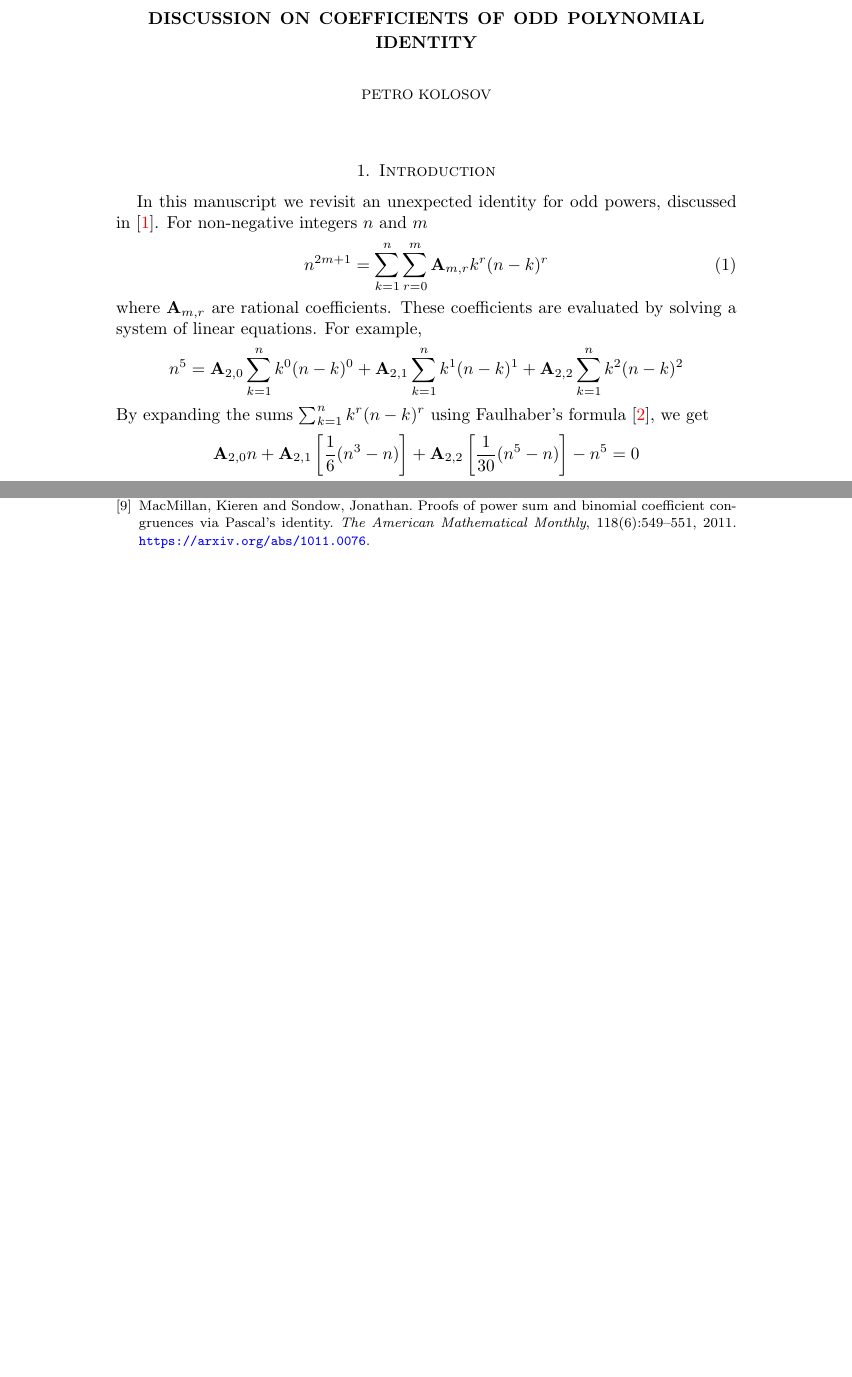
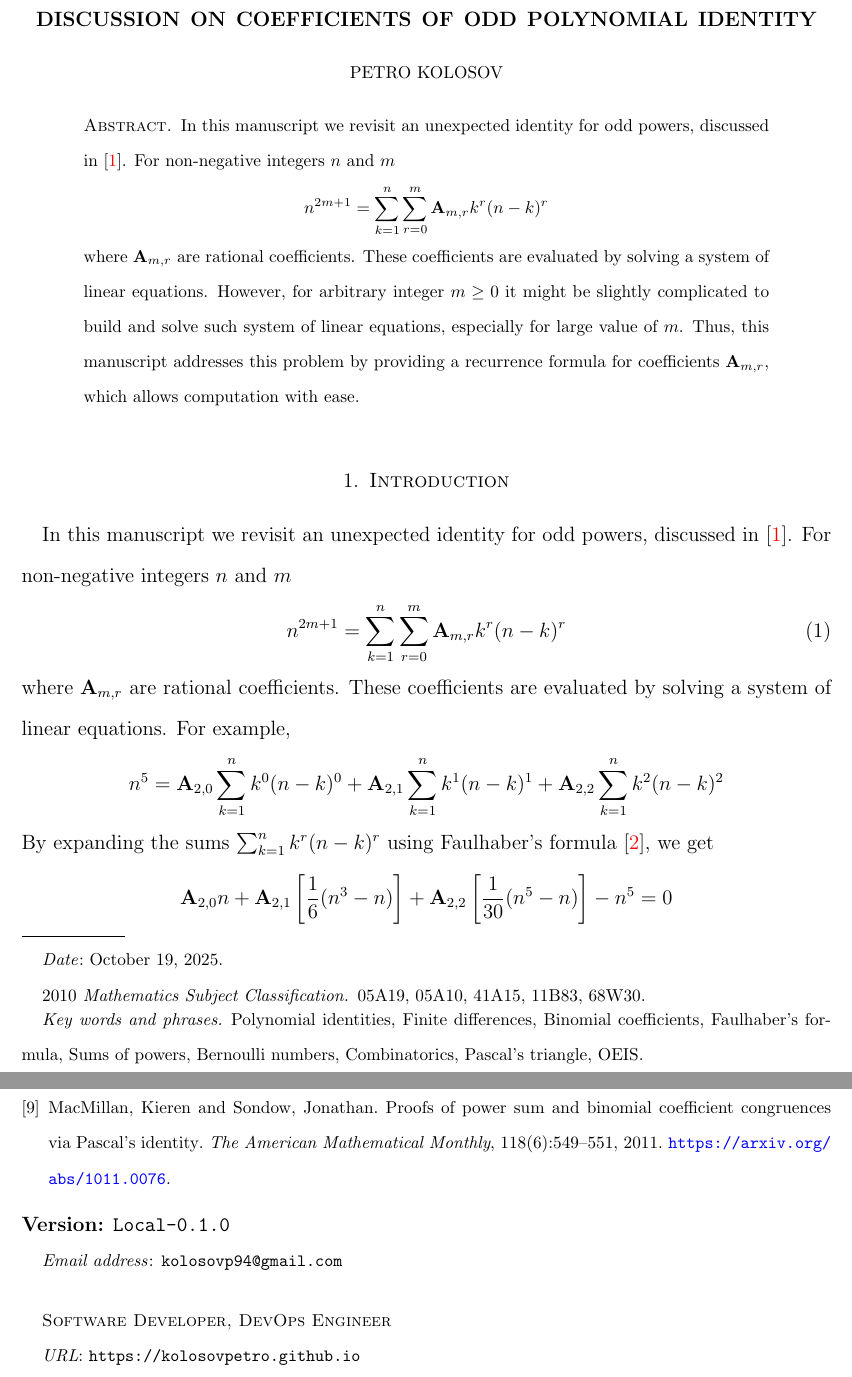
Before and after one commit to kolosovpetro/DiscussionOnCoefficientsOfOddPolynomialIdentity, a LaTeX paper (src/DiscussionOnCoefficientsOfOddPolynomialIdentity.tex): two parts of pages 1 and 8 of 8 before the commit and two parts of pages 1 and 12 of 12 after it, joined at a grey line, cut so that both start at the same text, the shorter picture padded with empty space. The pictures show the PDF file out/DiscussionOnCoefficientsOfOddPolynomialIdentity.pdf that the author committed with the source.

Commit message:
minor fixes

```diff
--- a/src/DiscussionOnCoefficientsOfOddPolynomialIdentity.tex
+++ b/src/DiscussionOnCoefficientsOfOddPolynomialIdentity.tex
@@ -41,33 +41,17 @@
 \date{\today}
 
 % metadata
-%\email{kolosovp94@gmail.com}
-%\address{Software Developer, DevOps Engineer}
-%\urladdr{https://kolosovpetro.github.io}
-%\subjclass[2010]{05A19, 05A10, 41A15, 11B83, 68W30}
-%\keywords{Polynomial identities,
-%    Finite differences,
-%    Binomial coefficients,
-%    Faulhaber's formula,
-%    Sums of powers,
-%    Bernoulli numbers,
-%    Combinatorics,
-%    Pascal's triangle,
-%    OEIS}
-%\hypersetup{
-%    pdftitle={Discussion on coefficients of odd polynomial identity},
-%    pdfproducer={LaTeX},
-%    pdfcreator={pdflatex},
-%    pdfauthor={Petro Kolosov},
-%    pdfsubject={Discussion on coefficients of odd polynomial identity},
-%    pdfkeywords={Polynomial identities,
-%    Finite differences,
-%    Binomial coefficients,
-%    Faulhaber's formula,
-%    Sums of powers,
-%    Power sums,
-%    Bernoulli numbers,
-%    Combinatorics,
-%    Pascal's triangle,
-%    OEIS}
-%}
+\email{kolosovp94@gmail.com}
+\address{Software Developer, DevOps Engineer}
+\urladdr{https://kolosovpetro.github.io}
+\subjclass[2010]{05A19, 05A10, 41A15, 11B83, 68W30}
+\keywords{Polynomial identities,
+    Finite differences,
+    Binomial coefficients,
+    Faulhaber's formula,
+    Sums of powers,
+    Bernoulli numbers,
+    Combinatorics,
+    Pascal's triangle,
+    OEIS}
+\hypersetup{
@@ -73,0 +64,8 @@
+    Finite differences,
+    Binomial coefficients,
+    Faulhaber's formula,
+    Sums of powers,
+    Power sums,
+    Bernoulli numbers,
+    Combinatorics,
+    Pascal's triangle,
```
Also changed, not shown: CHANGELOG.md, out/DiscussionOnCoefficientsOfOddPolynomialIdentity.pdf, src/DiscussionOnCoefficientsOfOddPolynomialIdentity.tex (26 more changed lines).
